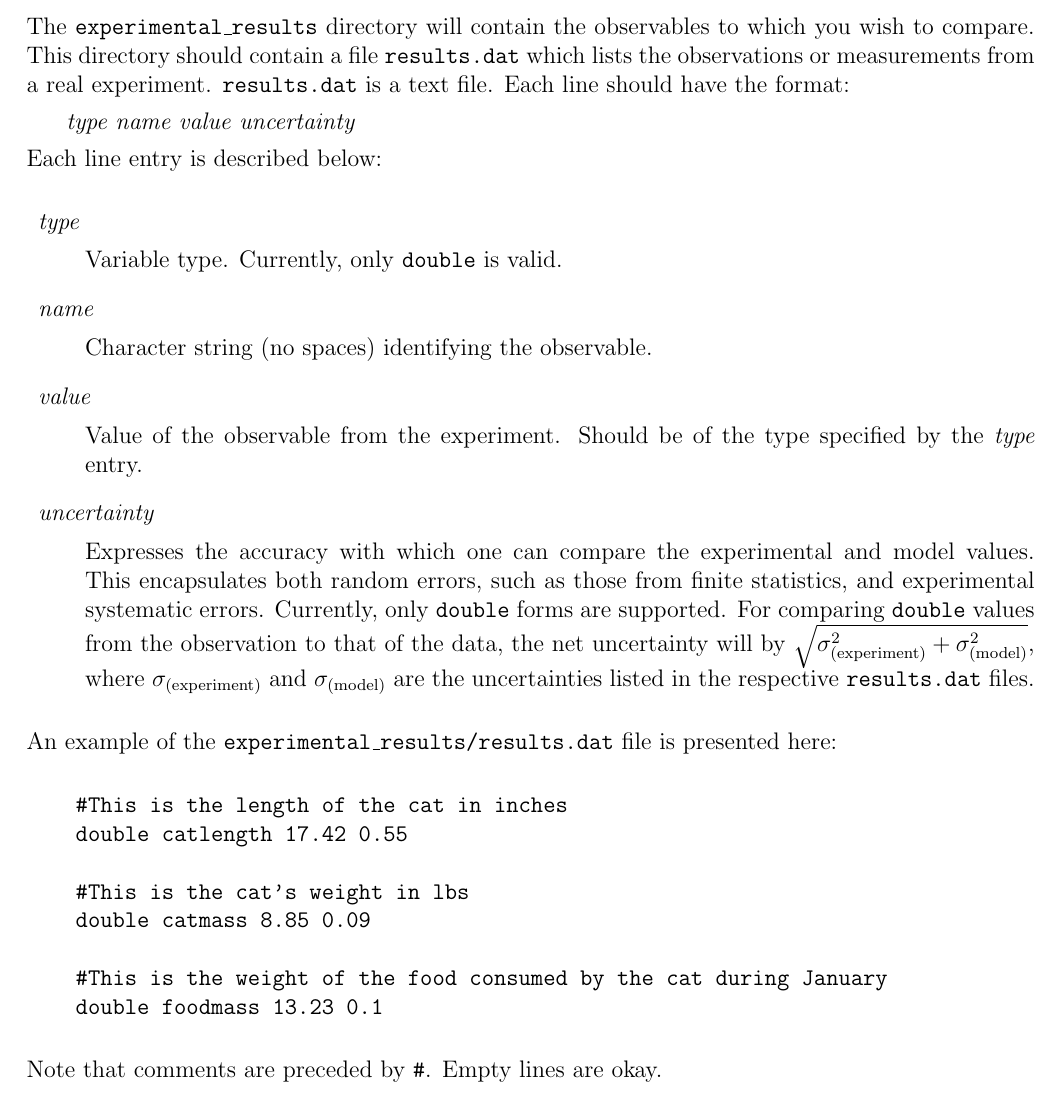
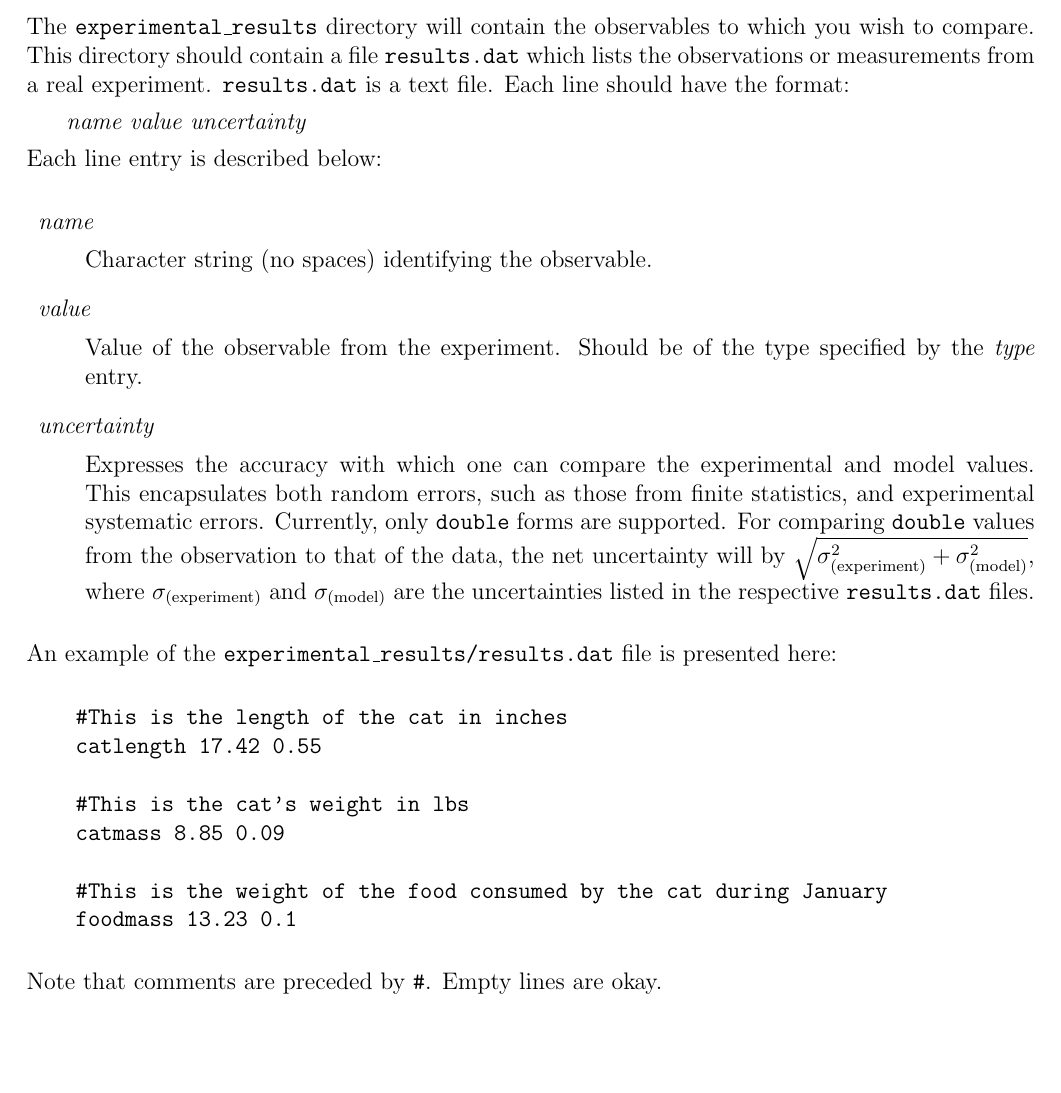
Before and after one commit to MADAI/DistributionSampling, a LaTeX document (doc/manual/manual.tex, which reads doc/manual/organizingdata.tex): part of page 12 of 20, cut so that both start at the same text, the shorter picture padded with empty space. Compiled offline with pdfLaTeX.

Commit message:
Made the manual description of the results.dat file match what the code expects

```diff
--- a/doc/manual/organizingdata.tex
+++ b/doc/manual/organizingdata.tex
@@ -37,15 +37,15 @@ The command will parse the file \path{stat1/stat\_parameters.dat} to determine t
 \subsection{Observational Data}
 The \path{experimental\_results} directory will contain the observables to which you wish to compare. This directory should contain a file \path{results.dat} which lists the observations or measurements from a real experiment. \path{results.dat} is a text file. Each line should have the format:
 
-\hspace*{20pt}{\variable{type name value uncertainty}}
+\hspace*{20pt}{\variable{name value uncertainty}}
 
 Each line entry is described below:
 
 \begin{description}
 
-\item \variable{type}
+%\item \variable{type}
 
-Variable type. Currently, only \type{double} is valid.
+%Variable type. Currently, only \type{double} is valid.
 
 \item \variable{name}
 
@@ -68,13 +68,13 @@ An example of the \path{experimental\_results/results.dat} file is presented her
 
 \begin{verbatim}
     #This is the length of the cat in inches
-    double catlength 17.42 0.55
+    catlength 17.42 0.55
 
     #This is the cat's weight in lbs
-    double catmass 8.85 0.09
+    catmass 8.85 0.09
 
     #This is the weight of the food consumed by the cat during January
-    double foodmass 13.23 0.1
+    foodmass 13.23 0.1
 \end{verbatim}
 
 Note that comments are preceded by \verb+#+. Empty lines are okay.
```
